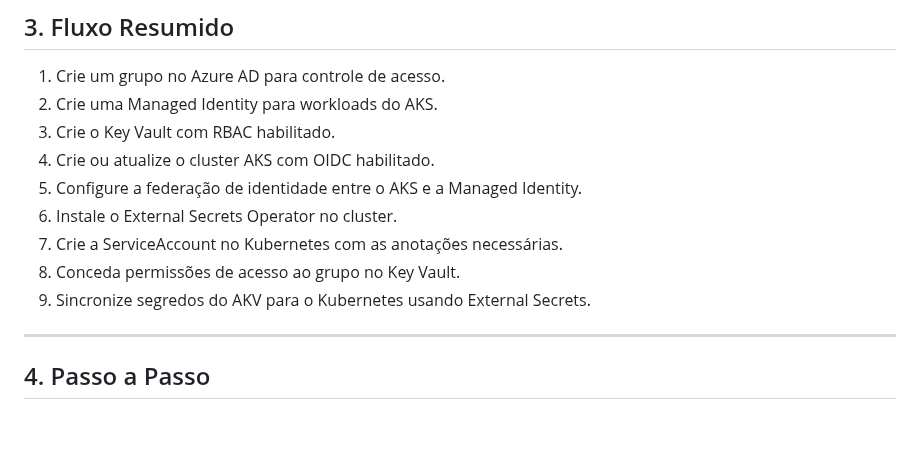
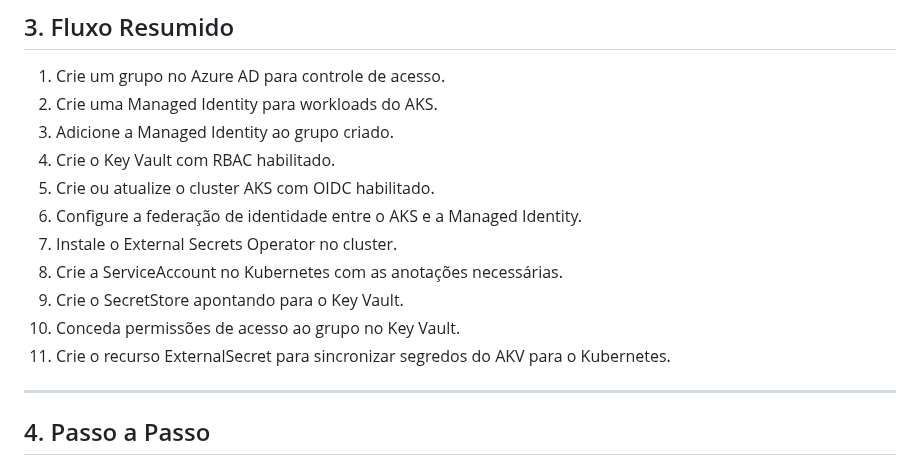
Before and after one commit to toolbox-tech/embracon, a Markdown page: Secret Management/README.md, the part around the change. Rendered like a GitHub page; blank space fills up the shorter version.

Commit message:
docs(akv): flow

```diff
--- a/Secret Management/README.md
+++ b/Secret Management/README.md
@@ -33,13 +33,15 @@ Este guia apresenta um passo a passo para acessar segredos do Azure Key Vault (A
 
 1. Crie um grupo no Azure AD para controle de acesso.
 2. Crie uma Managed Identity para workloads do AKS.
-3. Crie o Key Vault com RBAC habilitado.
-4. Crie ou atualize o cluster AKS com OIDC habilitado.
-5. Configure a federação de identidade entre o AKS e a Managed Identity.
-6. Instale o External Secrets Operator no cluster.
-7. Crie a ServiceAccount no Kubernetes com as anotações necessárias.
-8. Conceda permissões de acesso ao grupo no Key Vault.
-9. Sincronize segredos do AKV para o Kubernetes usando External Secrets.
+3. Adicione a Managed Identity ao grupo criado.
+4. Crie o Key Vault com RBAC habilitado.
+5. Crie ou atualize o cluster AKS com OIDC habilitado.
+6. Configure a federação de identidade entre o AKS e a Managed Identity.
+7. Instale o External Secrets Operator no cluster.
+8. Crie a ServiceAccount no Kubernetes com as anotações necessárias.
+9. Crie o SecretStore apontando para o Key Vault.
+10. Conceda permissões de acesso ao grupo no Key Vault.
+11. Crie o recurso ExternalSecret para sincronizar segredos do AKV para o Kubernetes.
 
 ---
 
```
